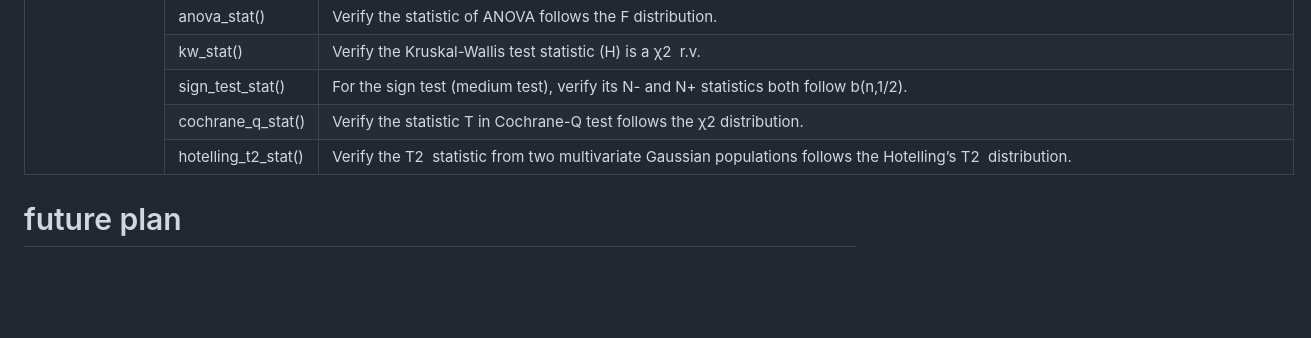
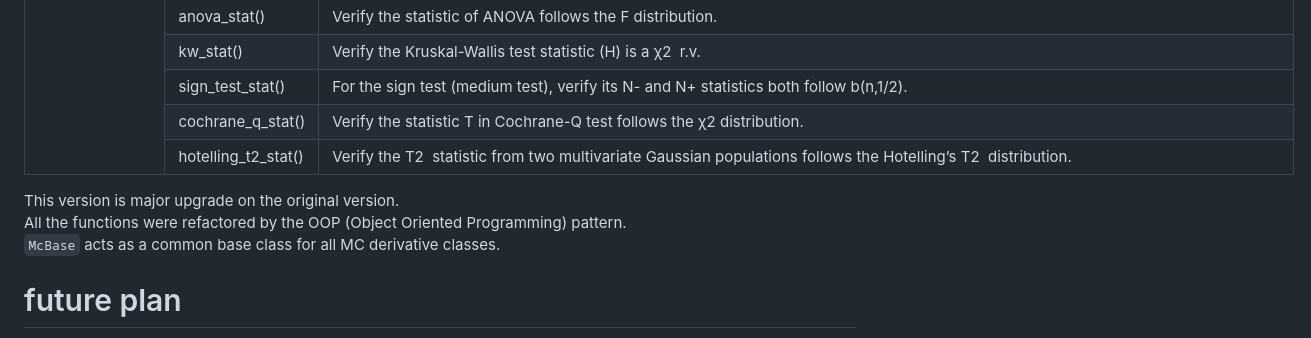
Before and after one commit to zhangys11/mc, a Markdown page: README.md, the part around the change. Drawn GitHub-style; blank space fills up the shorter version.

```diff
--- a/README.md
+++ b/README.md
@@ -229,6 +229,10 @@ A Monte-Carlo toolkit for educational purposes.
     </tbody>
 </table>
 
+This version is major upgrade on the original version.
+All the functions were refactored by the OOP (Object Oriented Programming) pattern.
+`McBase` acts as a common base class for all MC derivative classes.
+
 # future plan
 
 gui.py - add a Flask or tk-inter (ttkbootstrap) GUI
```
